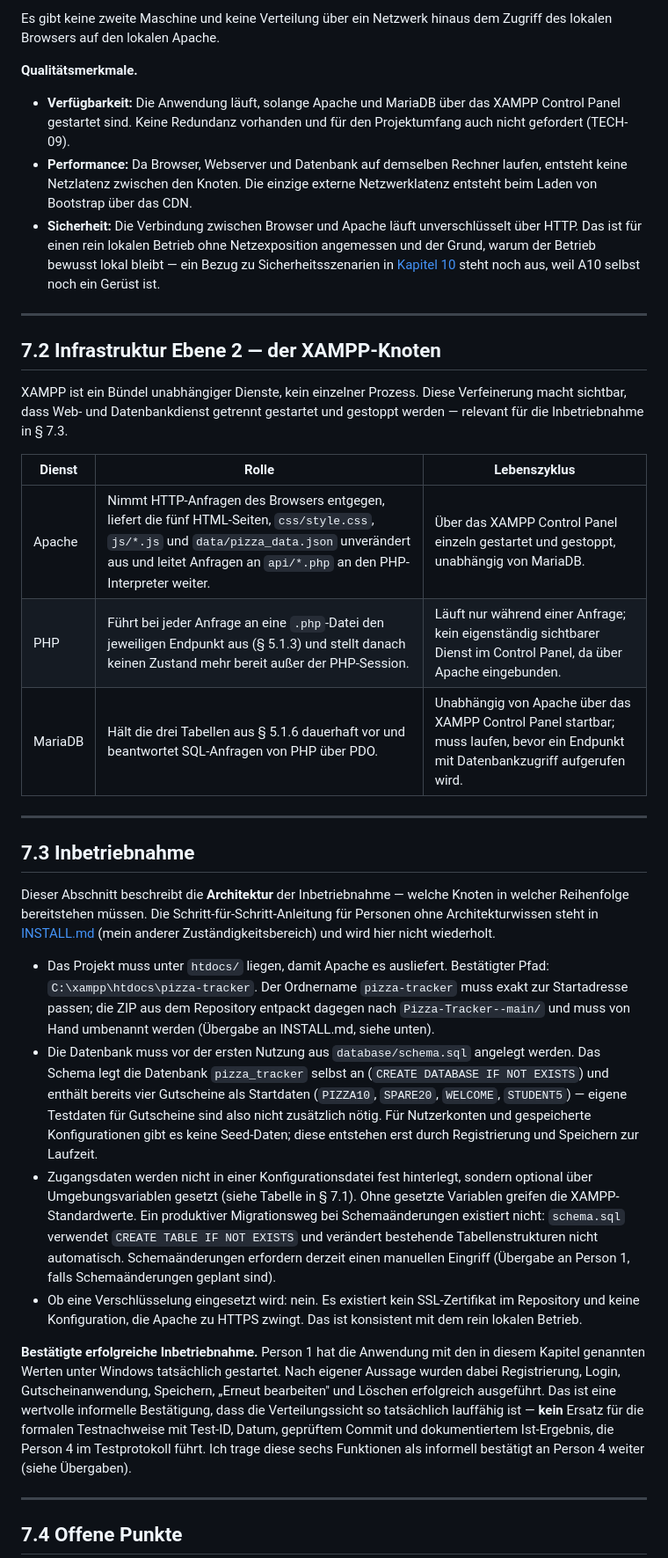
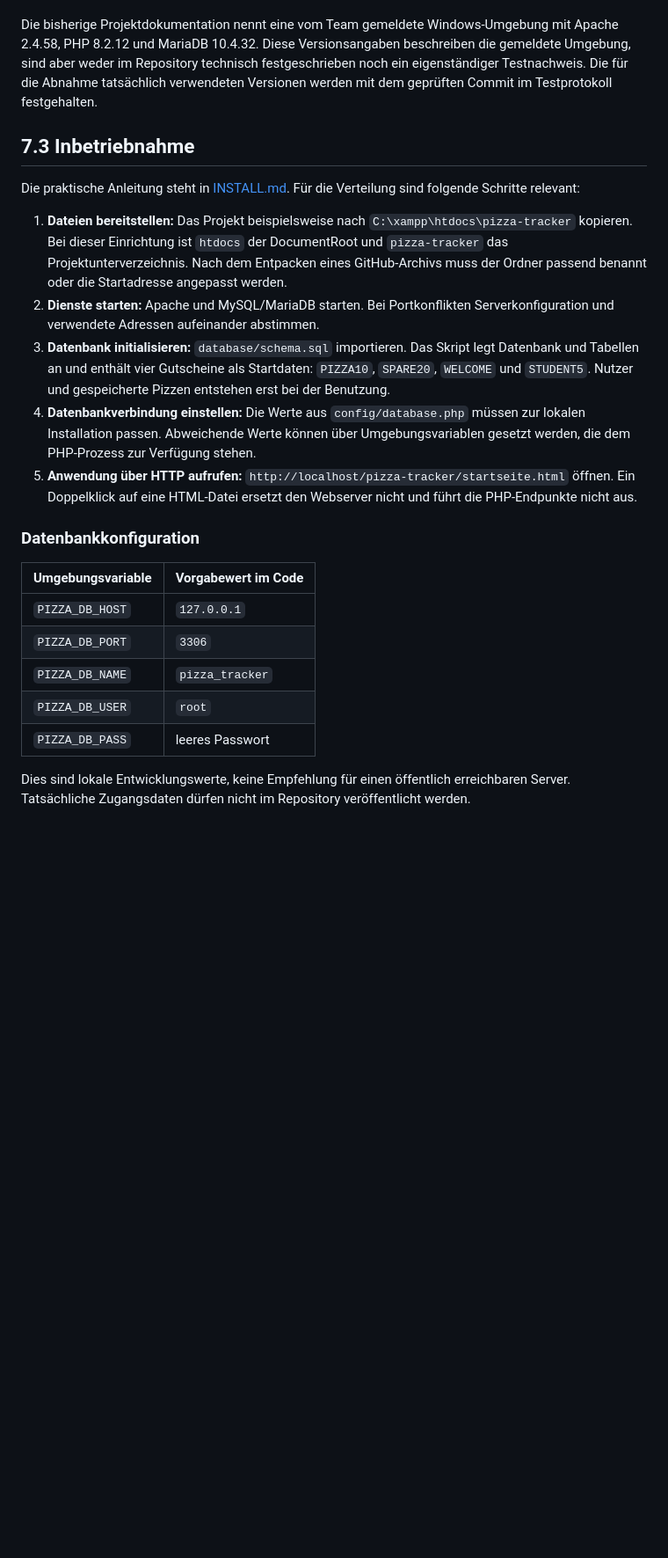
Before and after one commit to Familienmann89/Pizza-Tracker-, a Markdown page: docs/arch/A07-deployment-view.md, the part around one of its changes. Shown at 88% size. Rendered like a GitHub page; blank space fills up the shorter version.

```diff
--- a/docs/arch/A07-deployment-view.md
+++ b/docs/arch/A07-deployment-view.md
@@ -83,69 +51,25 @@ Widerspruch zwischen `.gitignore` und Code, den Person 1 einordnen sollte (Über
 
-Es gibt keine zweite Maschine und keine Verteilung über ein Netzwerk hinaus dem Zugriff des lokalen
-Browsers auf den lokalen Apache.
-
-**Qualitätsmerkmale.**
-
-- **Verfügbarkeit:** Die Anwendung läuft, solange Apache und MariaDB über das XAMPP Control Panel
-  gestartet sind. Keine Redundanz vorhanden und für den Projektumfang auch nicht gefordert (TECH-09).
-- **Performance:** Da Browser, Webserver und Datenbank auf demselben Rechner laufen, entsteht keine
-  Netzlatenz zwischen den Knoten. Die einzige externe Netzwerklatenz entsteht beim Laden von
-  Bootstrap über das CDN.
-- **Sicherheit:** Die Verbindung zwischen Browser und Apache läuft unverschlüsselt über HTTP. Das ist
-  für einen rein lokalen Betrieb ohne Netzexposition angemessen und der Grund, warum der Betrieb
-  bewusst lokal bleibt — ein Bezug zu Sicherheitsszenarien in [Kapitel 10](A10-quality-requirements.md)
-  steht noch aus, weil A10 selbst noch ein Gerüst ist.
-
----
-
-## 7.2 Infrastruktur Ebene 2 — der XAMPP-Knoten
-
-XAMPP ist ein Bündel unabhängiger Dienste, kein einzelner Prozess. Diese Verfeinerung macht sichtbar,
-dass Web- und Datenbankdienst getrennt gestartet und gestoppt werden — relevant für die
-Inbetriebnahme in § 7.3.
-
-| Dienst | Rolle | Lebenszyklus |
-|--------|-------|--------------|
-| Apache | Nimmt HTTP-Anfragen des Browsers entgegen, liefert die fünf HTML-Seiten, `css/style.css`, `js/*.js` und `data/pizza_data.json` unverändert aus und leitet Anfragen an `api/*.php` an den PHP-Interpreter weiter. | Über das XAMPP Control Panel einzeln gestartet und gestoppt, unabhängig von MariaDB. |
-| PHP | Führt bei jeder Anfrage an eine `.php`-Datei den jeweiligen Endpunkt aus (§ 5.1.3) und stellt danach keinen Zustand mehr bereit außer der PHP-Session. | Läuft nur während einer Anfrage; kein eigenständig sichtbarer Dienst im Control Panel, da über Apache eingebunden. |
-| MariaDB | Hält die drei Tabellen aus § 5.1.6 dauerhaft vor und beantwortet SQL-Anfragen von PHP über PDO. | Unabhängig von Apache über das XAMPP Control Panel startbar; muss laufen, bevor ein Endpunkt mit Datenbankzugriff aufgerufen wird. |
-
----
+Die bisherige Projektdokumentation nennt eine vom Team gemeldete Windows-Umgebung mit Apache 2.4.58, PHP 8.2.12 und MariaDB 10.4.32. Diese Versionsangaben beschreiben die gemeldete Umgebung, sind aber weder im Repository technisch festgeschrieben noch ein eigenständiger Testnachweis. Die für die Abnahme tatsächlich verwendeten Versionen werden mit dem geprüften Commit im Testprotokoll festgehalten.
 
 ## 7.3 Inbetriebnahme
 
-Dieser Abschnitt beschreibt die **Architektur** der Inbetriebnahme — welche Knoten in welcher
-Reihenfolge bereitstehen müssen. Die Schritt-für-Schritt-Anleitung für Personen ohne Architekturwissen
-steht in [INSTALL.md](../../INSTALL.md) (mein anderer Zuständigkeitsbereich) und wird hier nicht
-wiederholt.
+Die praktische Anleitung steht in [INSTALL.md](../../INSTALL.md). Für die Verteilung sind folgende Schritte relevant:
 
-- Das Projekt muss unter `htdocs/` liegen, damit Apache es ausliefert. Bestätigter Pfad:
-  `C:\xampp\htdocs\pizza-tracker`. Der Ordnername `pizza-tracker` muss exakt zur Startadresse passen;
-  die ZIP aus dem Repository entpackt dagegen nach `Pizza-Tracker--main/` und muss von Hand umbenannt
-  werden (Übergabe an INSTALL.md, siehe unten).
-- Die Datenbank muss vor der ersten Nutzung aus `database/schema.sql` angelegt werden. Das Schema
-  legt die Datenbank `pizza_tracker` selbst an (`CREATE DATABASE IF NOT EXISTS`) und enthält bereits
-  vier Gutscheine als Startdaten (`PIZZA10`, `SPARE20`, `WELCOME`, `STUDENT5`) — eigene Testdaten für
-  Gutscheine sind also nicht zusätzlich nötig. Für Nutzerkonten und gespeicherte Konfigurationen gibt
-  es keine Seed-Daten; diese entstehen erst durch Registrierung und Speichern zur Laufzeit.
-- Zugangsdaten werden nicht in einer Konfigurationsdatei fest hinterlegt, sondern optional über
-  Umgebungsvariablen gesetzt (siehe Tabelle in § 7.1). Ohne gesetzte Variablen greifen die
-  XAMPP-Standardwerte. Ein produktiver Migrationsweg bei Schemaänderungen existiert nicht: `schema.sql`
-  verwendet `CREATE TABLE IF NOT EXISTS` und verändert bestehende Tabellenstrukturen nicht automatisch.
-  Schemaänderungen erfordern derzeit einen manuellen Eingriff (Übergabe an Person 1, falls
-  Schemaänderungen geplant sind).
-- Ob eine Verschlüsselung eingesetzt wird: nein. Es existiert kein SSL-Zertifikat im Repository und
-  keine Konfiguration, die Apache zu HTTPS zwingt. Das ist konsistent mit dem rein lokalen Betrieb.
+1. **Dateien bereitstellen:** Das Projekt beispielsweise nach `C:\xampp\htdocs\pizza-tracker` kopieren. Bei dieser Einrichtung ist `htdocs` der DocumentRoot und `pizza-tracker` das Projektunterverzeichnis. Nach dem Entpacken eines GitHub-Archivs muss der Ordner passend benannt oder die Startadresse angepasst werden.
+2. **Dienste starten:** Apache und MySQL/MariaDB starten. Bei Portkonflikten Serverkonfiguration und verwendete Adressen aufeinander abstimmen.
+3. **Datenbank initialisieren:** `database/schema.sql` importieren. Das Skript legt Datenbank und Tabellen an und enthält vier Gutscheine als Startdaten: `PIZZA10`, `SPARE20`, `WELCOME` und `STUDENT5`. Nutzer und gespeicherte Pizzen entstehen erst bei der Benutzung.
+4. **Datenbankverbindung einstellen:** Die Werte aus `config/database.php` müssen zur lokalen Installation passen. Abweichende Werte können über Umgebungsvariablen gesetzt werden, die dem PHP-Prozess zur Verfügung stehen.
+5. **Anwendung über HTTP aufrufen:** `http://localhost/pizza-tracker/startseite.html` öffnen. Ein Doppelklick auf eine HTML-Datei ersetzt den Webserver nicht und führt die PHP-Endpunkte nicht aus.
 
-**Bestätigte erfolgreiche Inbetriebnahme.** Person 1 hat die Anwendung mit den in diesem Kapitel
-genannten Werten unter Windows tatsächlich gestartet. Nach eigener Aussage wurden dabei Registrierung,
-Login, Gutscheinanwendung, Speichern, „Erneut bearbeiten" und Löschen erfolgreich ausgeführt. Das ist
-eine wertvolle informelle Bestätigung, dass die Verteilungssicht so tatsächlich lauffähig ist —
-**kein** Ersatz für die formalen Testnachweise mit Test-ID, Datum, geprüftem Commit und dokumentiertem
-Ist-Ergebnis, die Person 4 im Testprotokoll führt. Ich trage diese sechs Funktionen als informell
-bestätigt an Person 4 weiter (siehe Übergaben).
+### Datenbankkonfiguration
 
----
+| Umgebungsvariable | Vorgabewert im Code |
+|---|---|
+| `PIZZA_DB_HOST` | `127.0.0.1` |
+| `PIZZA_DB_PORT` | `3306` |
+| `PIZZA_DB_NAME` | `pizza_tracker` |
+| `PIZZA_DB_USER` | `root` |
+| `PIZZA_DB_PASS` | leeres Passwort |
 
-## 7.4 Offene Punkte
+Dies sind lokale Entwicklungswerte, keine Empfehlung für einen öffentlich erreichbaren Server. Tatsächliche Zugangsdaten dürfen nicht im Repository veröffentlicht werden.
 
```
Also changed, not shown: other parts of docs/arch/A07-deployment-view.md (+43 -106 lines).
